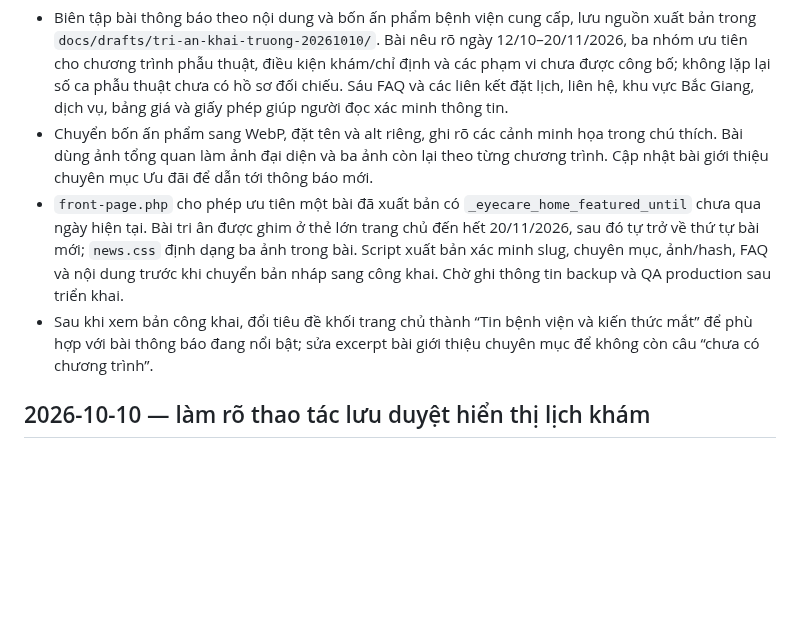
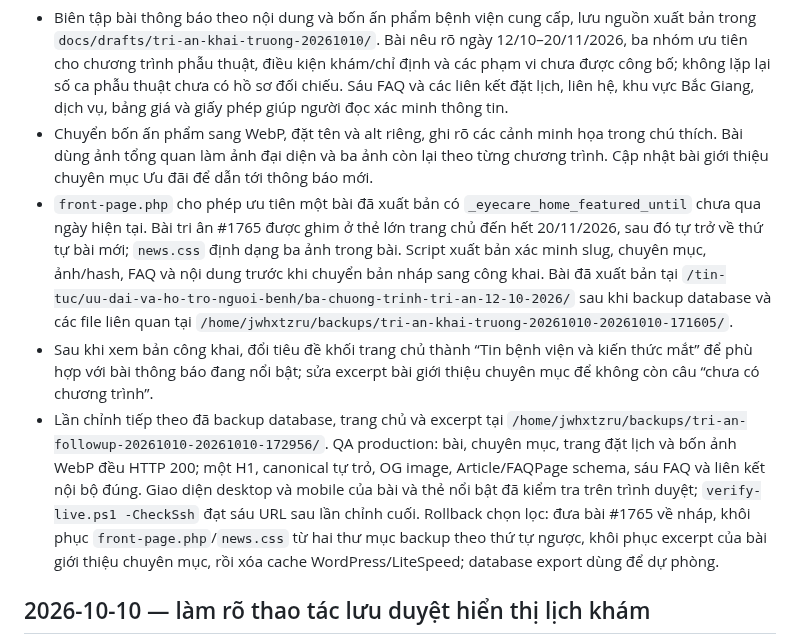
Before and after one commit to minhtienlove-tech/mathanoibacninh-ops, a Markdown page: docs/CHANGELOG.md, the part around the change. Drawn GitHub-style; blank space fills up the shorter version.

Commit message:
Record promotion deployment verification

```diff
--- a/docs/CHANGELOG.md
+++ b/docs/CHANGELOG.md
@@ -4,8 +4,9 @@
 
 - Biên tập bài thông báo theo nội dung và bốn ấn phẩm bệnh viện cung cấp, lưu nguồn xuất bản trong `docs/drafts/tri-an-khai-truong-20261010/`. Bài nêu rõ ngày 12/10–20/11/2026, ba nhóm ưu tiên cho chương trình phẫu thuật, điều kiện khám/chỉ định và các phạm vi chưa được công bố; không lặp lại số ca phẫu thuật chưa có hồ sơ đối chiếu. Sáu FAQ và các liên kết đặt lịch, liên hệ, khu vực Bắc Giang, dịch vụ, bảng giá và giấy phép giúp người đọc xác minh thông tin.
 - Chuyển bốn ấn phẩm sang WebP, đặt tên và alt riêng, ghi rõ các cảnh minh họa trong chú thích. Bài dùng ảnh tổng quan làm ảnh đại diện và ba ảnh còn lại theo từng chương trình. Cập nhật bài giới thiệu chuyên mục Ưu đãi để dẫn tới thông báo mới.
-- `front-page.php` cho phép ưu tiên một bài đã xuất bản có `_eyecare_home_featured_until` chưa qua ngày hiện tại. Bài tri ân được ghim ở thẻ lớn trang chủ đến hết 20/11/2026, sau đó tự trở về thứ tự bài mới; `news.css` định dạng ba ảnh trong bài. Script xuất bản xác minh slug, chuyên mục, ảnh/hash, FAQ và nội dung trước khi chuyển bản nháp sang công khai. Chờ ghi thông tin backup và QA production sau triển khai.
+- `front-page.php` cho phép ưu tiên một bài đã xuất bản có `_eyecare_home_featured_until` chưa qua ngày hiện tại. Bài tri ân #1765 được ghim ở thẻ lớn trang chủ đến hết 20/11/2026, sau đó tự trở về thứ tự bài mới; `news.css` định dạng ba ảnh trong bài. Script xuất bản xác minh slug, chuyên mục, ảnh/hash, FAQ và nội dung trước khi chuyển bản nháp sang công khai. Bài đã xuất bản tại `/tin-tuc/uu-dai-va-ho-tro-nguoi-benh/ba-chuong-trinh-tri-an-12-10-2026/` sau khi backup database và các file liên quan tại `/home/jwhxtzru/backups/tri-an-khai-truong-20261010-20261010-171605/`.
 - Sau khi xem bản công khai, đổi tiêu đề khối trang chủ thành “Tin bệnh viện và kiến thức mắt” để phù hợp với bài thông báo đang nổi bật; sửa excerpt bài giới thiệu chuyên mục để không còn câu “chưa có chương trình”.
+- Lần chỉnh tiếp theo đã backup database, trang chủ và excerpt tại `/home/jwhxtzru/backups/tri-an-followup-20261010-20261010-172956/`. QA production: bài, chuyên mục, trang đặt lịch và bốn ảnh WebP đều HTTP 200; một H1, canonical tự trỏ, OG image, Article/FAQPage schema, sáu FAQ và liên kết nội bộ đúng. Giao diện desktop và mobile của bài và thẻ nổi bật đã kiểm tra trên trình duyệt; `verify-live.ps1 -CheckSsh` đạt sáu URL sau lần chỉnh cuối. Rollback chọn lọc: đưa bài #1765 về nháp, khôi phục `front-page.php`/`news.css` từ hai thư mục backup theo thứ tự ngược, khôi phục excerpt của bài giới thiệu chuyên mục, rồi xóa cache WordPress/LiteSpeed; database export dùng để dự phòng.
 
 ## 2026-10-10 — làm rõ thao tác lưu duyệt hiển thị lịch khám
 
```
